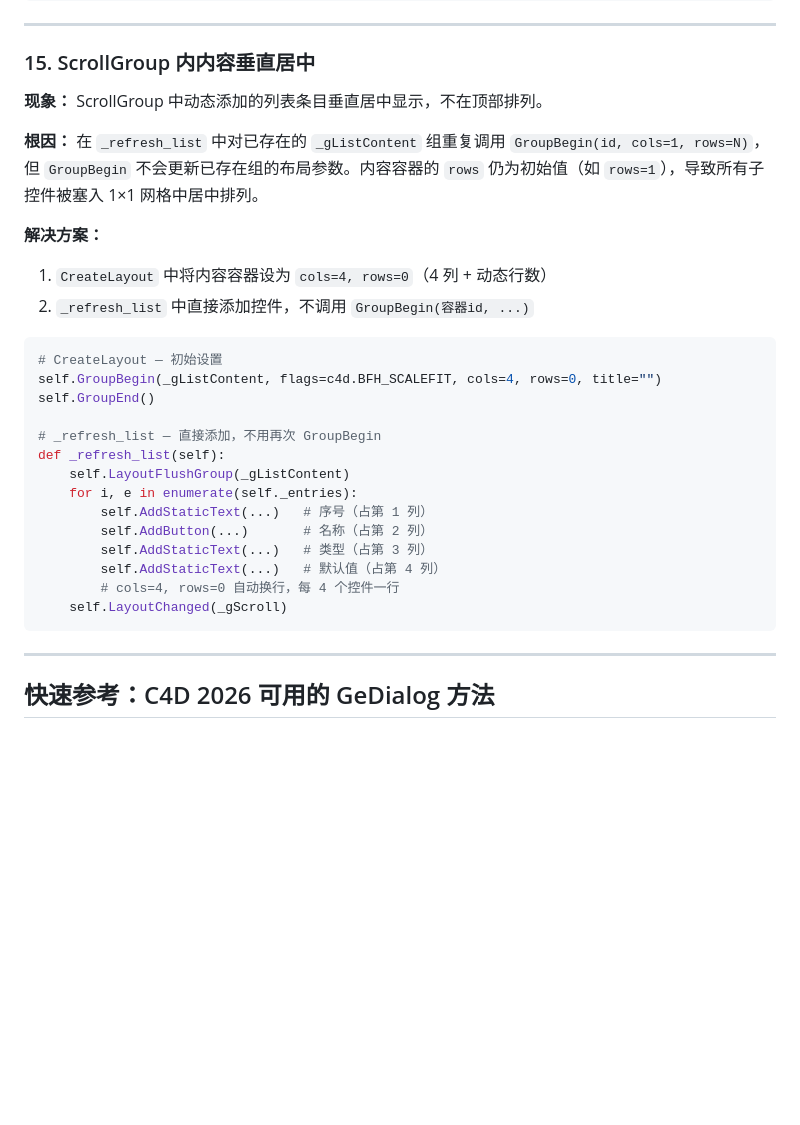
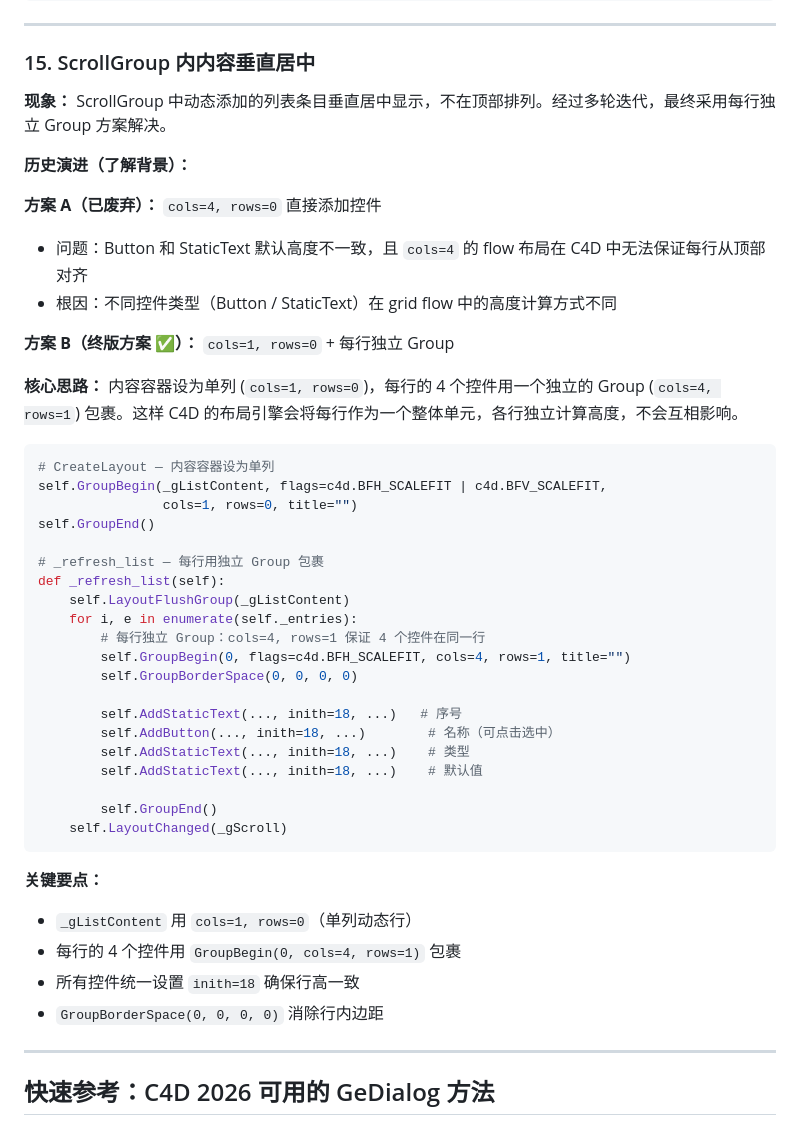
Before and after one commit to Simiely/c4d-userdata-manager, a Markdown page: DEVELOPMENT.md, the part around the change. Drawn GitHub-style; blank space fills up the shorter version.

Commit message:
docs: 更新 ScrollGroup 布局方案为每行独立 Group

````diff
--- a/DEVELOPMENT.md
+++ b/DEVELOPMENT.md
@@ -375,30 +375,46 @@ if errors:
 
 ### 15. ScrollGroup 内内容垂直居中
 
-**现象：** ScrollGroup 中动态添加的列表条目垂直居中显示，不在顶部排列。
+**现象：** ScrollGroup 中动态添加的列表条目垂直居中显示，不在顶部排列。经过多轮迭代，最终采用每行独立 Group 方案解决。
 
-**根因：** 在 `_refresh_list` 中对已存在的 `_gListContent` 组重复调用 `GroupBegin(id, cols=1, rows=N)`，但 `GroupBegin` 不会更新已存在组的布局参数。内容容器的 `rows` 仍为初始值（如 `rows=1`），导致所有子控件被塞入 1×1 网格中居中排列。
+**历史演进（了解背景）：**
 
-**解决方案：**
-1. `CreateLayout` 中将内容容器设为 `cols=4, rows=0`（4 列 + 动态行数）
-2. `_refresh_list` 中直接添加控件，不调用 `GroupBegin(容器id, ...)`
+**方案 A（已废弃）：** `cols=4, rows=0` 直接添加控件
+- 问题：Button 和 StaticText 默认高度不一致，且 `cols=4` 的 flow 布局在 C4D 中无法保证每行从顶部对齐
+- 根因：不同控件类型（Button / StaticText）在 grid flow 中的高度计算方式不同
+
+**方案 B（终版方案 ✅）：** `cols=1, rows=0` + 每行独立 Group
+
+**核心思路：** 内容容器设为单列 (`cols=1, rows=0`)，每行的 4 个控件用一个独立的 Group (`cols=4, rows=1`) 包裹。这样 C4D 的布局引擎会将每行作为一个整体单元，各行独立计算高度，不会互相影响。
 
 ```python
-# CreateLayout — 初始设置
-self.GroupBegin(_gListContent, flags=c4d.BFH_SCALEFIT, cols=4, rows=0, title="")
+# CreateLayout — 内容容器设为单列
+self.GroupBegin(_gListContent, flags=c4d.BFH_SCALEFIT | c4d.BFV_SCALEFIT,
+                cols=1, rows=0, title="")
 self.GroupEnd()
 
-# _refresh_list — 直接添加，不用再次 GroupBegin
+# _refresh_list — 每行用独立 Group 包裹
 def _refresh_list(self):
     self.LayoutFlushGroup(_gListContent)
     for i, e in enumerate(self._entries):
-        self.AddStaticText(...)   # 序号（占第 1 列）
-        self.AddButton(...)       # 名称（占第 2 列）
-        self.AddStaticText(...)   # 类型（占第 3 列）
-        self.AddStaticText(...)   # 默认值（占第 4 列）
-        # cols=4, rows=0 自动换行，每 4 个控件一行
+        # 每行独立 Group：cols=4, rows=1 保证 4 个控件在同一行
+        self.GroupBegin(0, flags=c4d.BFH_SCALEFIT, cols=4, rows=1, title="")
+        self.GroupBorderSpace(0, 0, 0, 0)
+
+        self.AddStaticText(..., inith=18, ...)   # 序号
+        self.AddButton(..., inith=18, ...)        # 名称（可点击选中）
+        self.AddStaticText(..., inith=18, ...)    # 类型
+        self.AddStaticText(..., inith=18, ...)    # 默认值
+
+        self.GroupEnd()
     self.LayoutChanged(_gScroll)
 ```
+
+**关键要点：**
+- `_gListContent` 用 `cols=1, rows=0`（单列动态行）
+- 每行的 4 个控件用 `GroupBegin(0, cols=4, rows=1)` 包裹
+- 所有控件统一设置 `inith=18` 确保行高一致
+- `GroupBorderSpace(0, 0, 0, 0)` 消除行内边距
 
 ---
 
````
